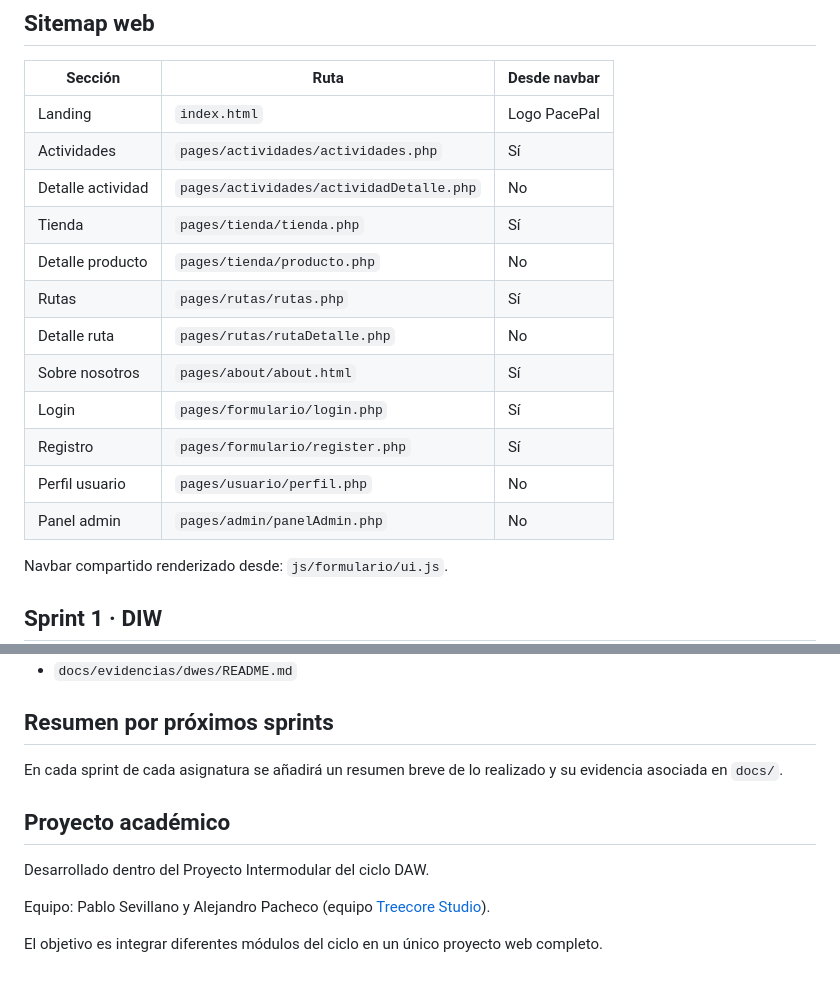
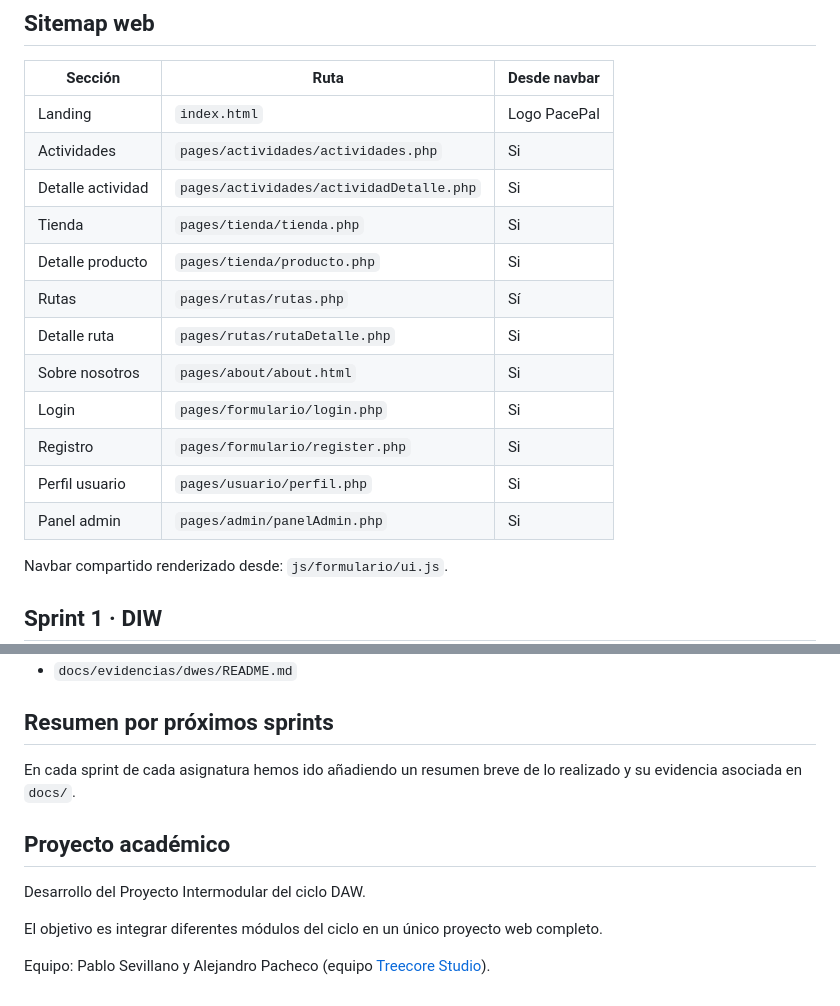
Before and after one commit to Pacepal/pacepalAgile, a Markdown page: README.md, 2 parts joined by grey strips. GitHub-like rendering.

Commit message:
Readme Actualizado

```diff
--- a/README.md
+++ b/README.md
@@ -385,17 +385,17 @@ _Generated by FileTree Pro Extension_
 | Sección           | Ruta                                     | Desde navbar |
 | ----------------- | ---------------------------------------- | ------------ |
 | Landing           | `index.html`                             | Logo PacePal |
-| Actividades       | `pages/actividades/actividades.php`      | Sí           |
-| Detalle actividad | `pages/actividades/actividadDetalle.php` | No           |
-| Tienda            | `pages/tienda/tienda.php`                | Sí           |
-| Detalle producto  | `pages/tienda/producto.php`              | No           |
+| Actividades       | `pages/actividades/actividades.php`      | Si           |
+| Detalle actividad | `pages/actividades/actividadDetalle.php` | Si           |
+| Tienda            | `pages/tienda/tienda.php`                | Si           |
+| Detalle producto  | `pages/tienda/producto.php`              | Si           |
 | Rutas             | `pages/rutas/rutas.php`                  | Sí           |
-| Detalle ruta      | `pages/rutas/rutaDetalle.php`            | No           |
-| Sobre nosotros    | `pages/about/about.html`                 | Sí           |
-| Login             | `pages/formulario/login.php`             | Sí           |
-| Registro          | `pages/formulario/register.php`          | Sí           |
-| Perfil usuario    | `pages/usuario/perfil.php`               | No           |
-| Panel admin       | `pages/admin/panelAdmin.php`             | No           |
+| Detalle ruta      | `pages/rutas/rutaDetalle.php`            | Si           |
+| Sobre nosotros    | `pages/about/about.html`                 | Si           |
+| Login             | `pages/formulario/login.php`             | Si           |
+| Registro          | `pages/formulario/register.php`          | Si           |
+| Perfil usuario    | `pages/usuario/perfil.php`               | Si           |
+| Panel admin       | `pages/admin/panelAdmin.php`             | Si           |
 
 Navbar compartido renderizado desde: `js/formulario/ui.js`.
 
@@ -513,12 +513,12 @@ Evidencias:
 
 ## Resumen por próximos sprints
 
-En cada sprint de cada asignatura se añadirá un resumen breve de lo realizado y su evidencia asociada en `docs/`.
+En cada sprint de cada asignatura hemos ido añadiendo un resumen breve de lo realizado y su evidencia asociada en `docs/`.
 
 ## Proyecto académico
 
-Desarrollado dentro del Proyecto Intermodular del ciclo DAW.
+Desarrollo del Proyecto Intermodular del ciclo DAW.
+
+El objetivo es integrar diferentes módulos del ciclo en un único proyecto web completo.
 
 Equipo: Pablo Sevillano y Alejandro Pacheco (equipo [Treecore Studio](https://treecorestudio.es/)).
-
-El objetivo es integrar diferentes módulos del ciclo en un único proyecto web completo.
```
